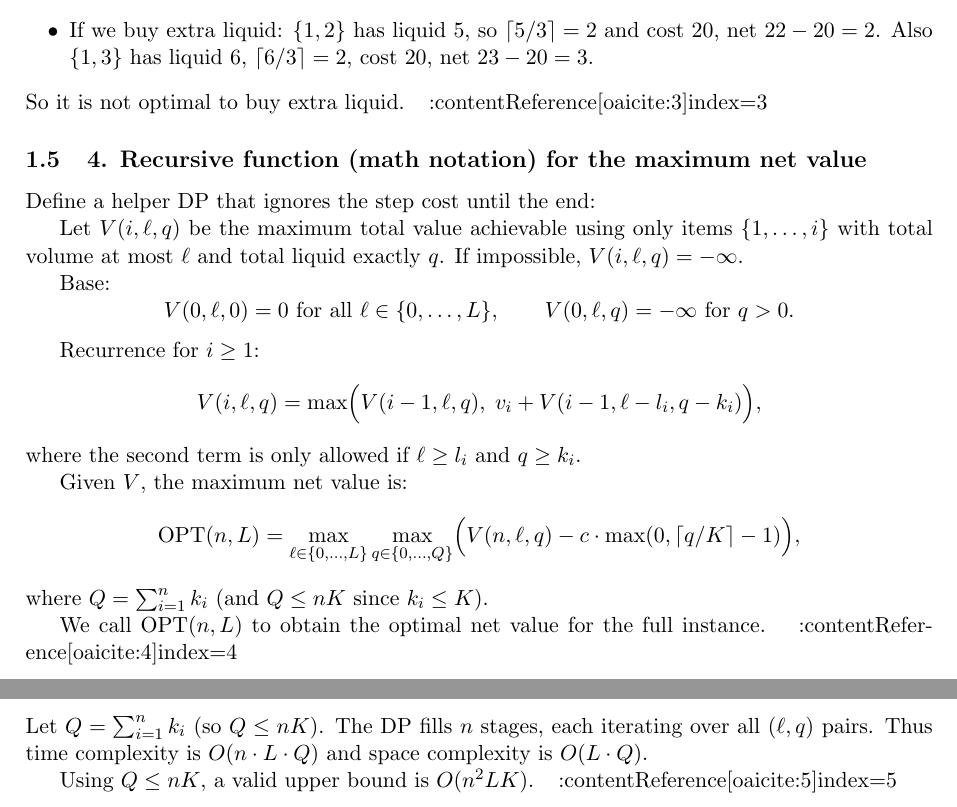
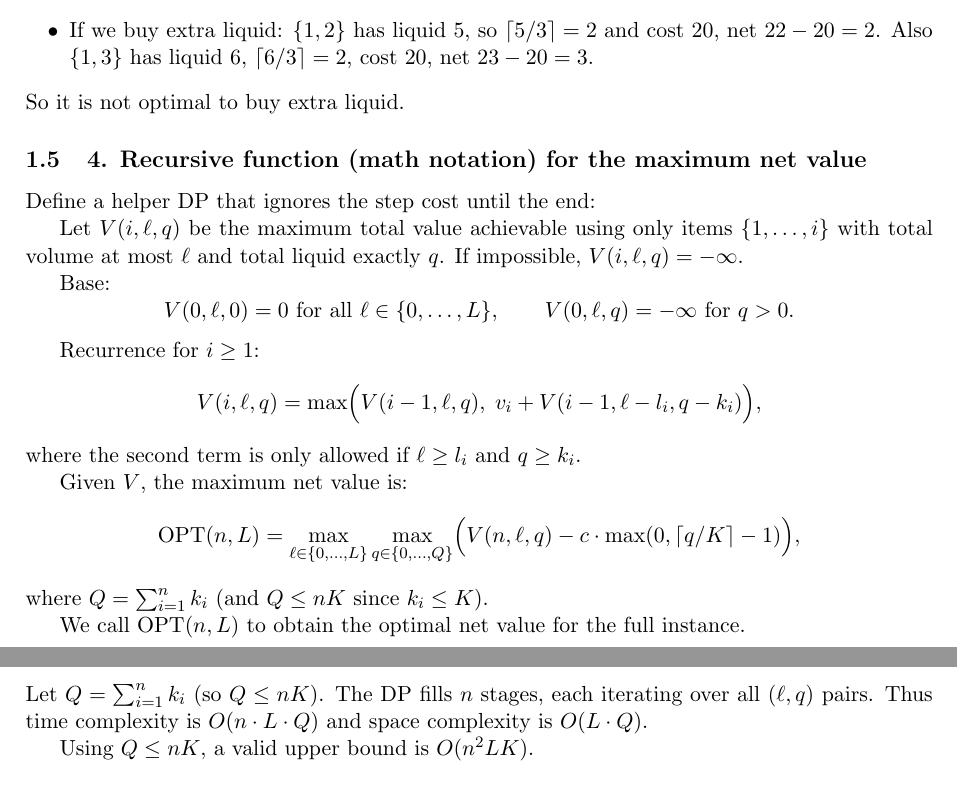
Before and after one commit to vladpaun-tudelft/cse2310-ad-2025, a LaTeX document (dynamic-programming/peer-review-dp.tex): two parts of pages 2 and 3 of 3, joined at a grey line, cut so that both start at the same text. Compiled offline with pdfLaTeX.

Commit message:
finish peer review

```diff
--- a/dynamic-programming/peer-review-dp.tex
+++ b/dynamic-programming/peer-review-dp.tex
@@ -80,7 +80,7 @@
 		\item If we buy extra liquid: $\{1,2\}$ has liquid $5$, so $\lceil 5/3\rceil=2$ and cost $20$, net $22-20=2$.
 		Also $\{1,3\}$ has liquid $6$, $\lceil 6/3\rceil=2$, cost $20$, net $23-20=3$.
 	\end{itemize}
-	So it is not optimal to buy extra liquid. \ \ :contentReference[oaicite:3]{index=3}
+	So it is not optimal to buy extra liquid.
 
 	\subsection{4. Recursive function (math notation) for the maximum net value}
 	Define a helper DP that ignores the step cost until the end:
@@ -116,7 +116,7 @@
 	\]
 	where $Q=\sum_{i=1}^n k_i$ (and $Q \le nK$ since $k_i \le K$).
 
-	We call $\mathrm{OPT}(n,L)$ to obtain the optimal net value for the full instance. \ \ :contentReference[oaicite:4]{index=4}
+	We call $\mathrm{OPT}(n,L)$ to obtain the optimal net value for the full instance.
 
 	\subsection{5. Efficient iterative DP algorithm (pseudocode)}
 	\begin{algorithm}[H]
@@ -158,6 +158,6 @@
 	Let $Q=\sum_{i=1}^n k_i$ (so $Q \le nK$). The DP fills $n$ stages, each iterating over all $(\ell,q)$ pairs.
 	Thus time complexity is $O(n\cdot L \cdot Q)$ and space complexity is $O(L\cdot Q)$.
 
-	Using $Q \le nK$, a valid upper bound is $O(n^2 L K)$. \ \ :contentReference[oaicite:5]{index=5}
+	Using $Q \le nK$, a valid upper bound is $O(n^2 L K)$.
 
 \end{document}
```
Also changed, not shown: dynamic-programming/peer-review-dp.pdf, dynamic-programming/peer-review-dp.tex (6 more changed lines).
